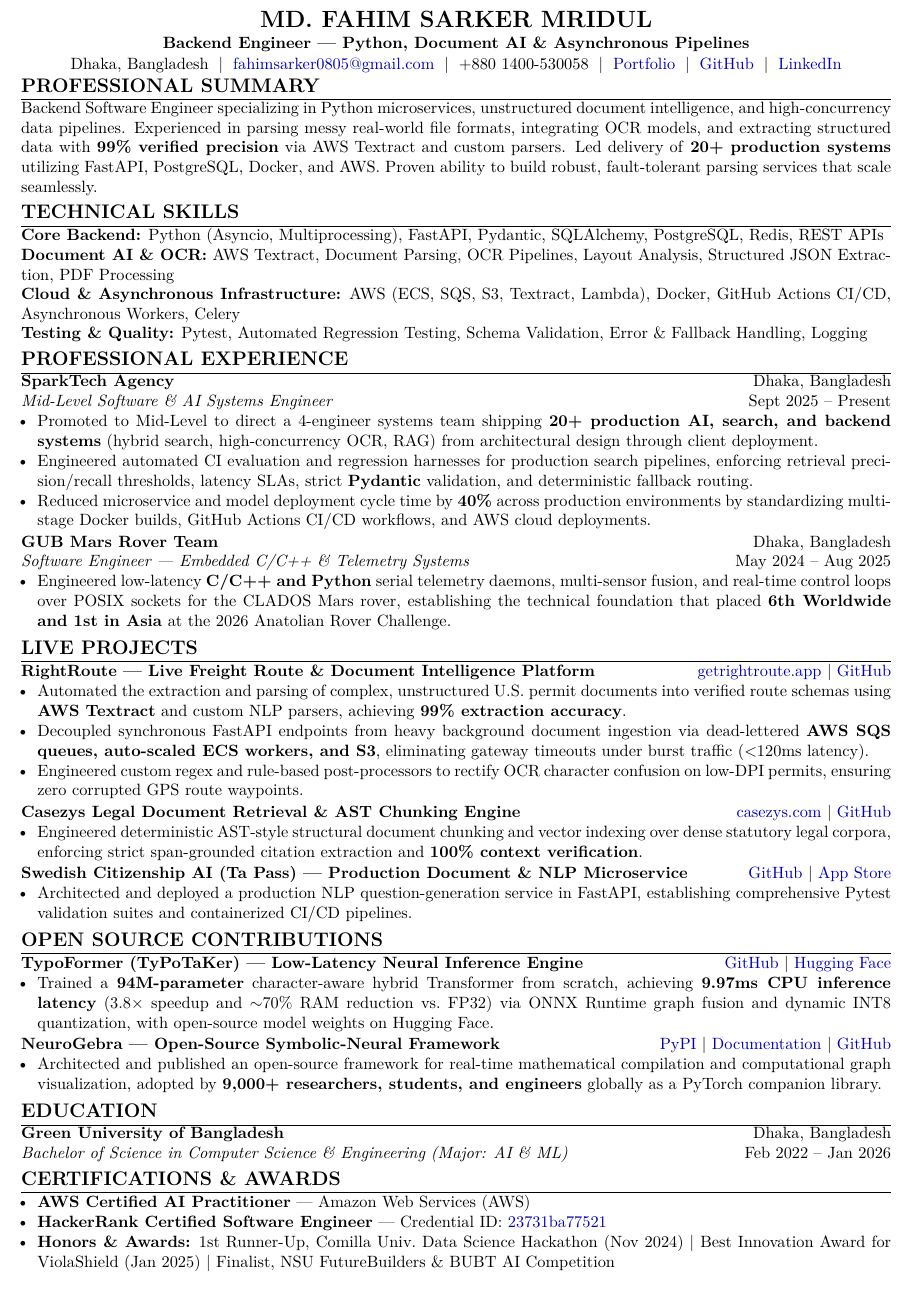
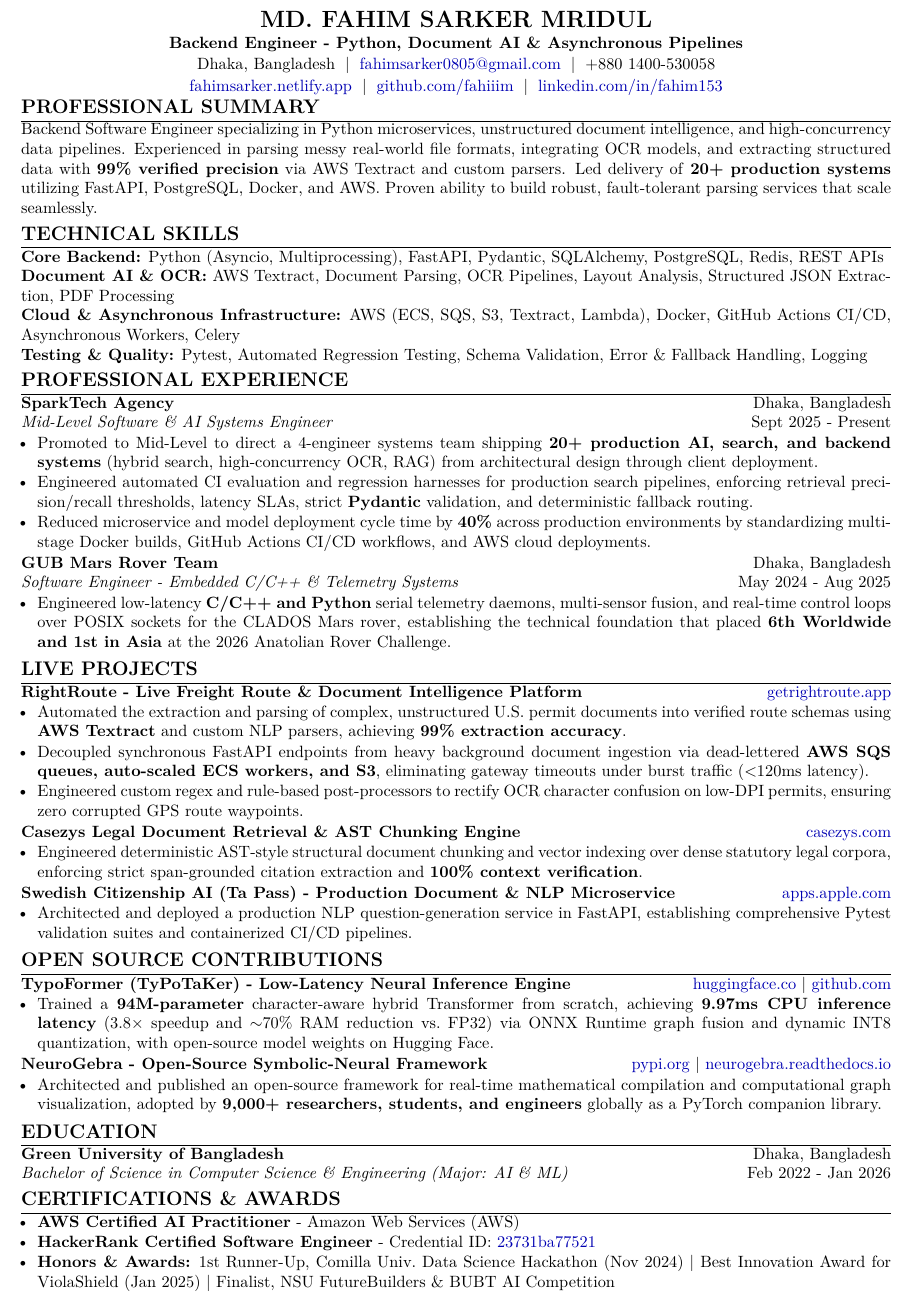
Before and after one commit to fahiiim/CV-Application, a LaTeX CV (tailored_cvs/JOB-004_AIApply/resume.tex): part of the page, cut so that both start at the same text. Compiled offline with pdfLaTeX.

Commit message:
CV Updated:

```diff
--- a/tailored_cvs/JOB-004_AIApply/resume.tex
+++ b/tailored_cvs/JOB-004_AIApply/resume.tex
@@ -37,8 +37,9 @@
 
 {\centering
     {\Large \textbf{MD. FAHIM SARKER MRIDUL}}\\[1pt]
-    \textbf{Backend Engineer --- Python, Document AI \& Asynchronous Pipelines}\\[1pt]
-    Dhaka, Bangladesh \;$\vert$\; \href{mailto:fahimsarker0805@gmail.com}{fahimsarker0805@gmail.com} \;$\vert$\; +880 1400-530058 \;$\vert$\; \href{https://fahimsarker.netlify.app}{Portfolio} \;$\vert$\; \href{https://github.com/fahiiim}{GitHub} \;$\vert$\; \href{https://linkedin.com/in/fahim153}{LinkedIn}\par
+    \textbf{Backend Engineer - Python, Document AI \& Asynchronous Pipelines}\\[1pt]
+    Dhaka, Bangladesh \;$\vert$\; \href{mailto:fahimsarker0805@gmail.com}{fahimsarker0805@gmail.com} \;$\vert$\; +880 1400-530058\\[1pt]
+    \href{https://fahimsarker.netlify.app}{fahimsarker.netlify.app} \;$\vert$\; \href{https://github.com/fahiiim}{github.com/fahiiim} \;$\vert$\; \href{https://linkedin.com/in/fahim153}{linkedin.com/in/fahim153}\par
 }
 
 \vspace{-2.5pt}
@@ -55,7 +56,7 @@ Backend Software Engineer specializing in Python microservices, unstructured doc
 \section*{Professional Experience}
 \noindent
 \textbf{SparkTech Agency} \hfill Dhaka, Bangladesh\\
-\textit{Mid-Level Software \& AI Systems Engineer} \hfill Sept 2025 -- Present
+\textit{Mid-Level Software \& AI Systems Engineer} \hfill Sept 2025 - Present
 \begin{itemize}
     \item Promoted to Mid-Level to direct a 4-engineer systems team shipping \textbf{20+ production AI, search, and backend systems} (hybrid search, high-concurrency OCR, RAG) from architectural design through client deployment.
     \item Engineered automated CI evaluation and regression harnesses for production search pipelines, enforcing retrieval precision/recall thresholds, latency SLAs, strict \textbf{Pydantic} validation, and deterministic fallback routing.
@@ -72,7 +73,7 @@ Backend Software Engineer specializing in Python microservices, unstructured doc
 
 \section*{Live Projects}
 \noindent
-\textbf{RightRoute --- Live Freight Route \& Document Intelligence Platform} \hfill \href{https://getrightroute.app}{getrightroute.app} $\vert$ \href{https://github.com/fahiiim/Right-Route-App-OCR-Module}{GitHub}
+\textbf{RightRoute - Live Freight Route \& Document Intelligence Platform} \hfill \href{https://getrightroute.app}{getrightroute.app}
 \begin{itemize}
     \item Automated the extraction and parsing of complex, unstructured U.S. permit documents into verified route schemas using \textbf{AWS Textract} and custom NLP parsers, achieving \textbf{99\% extraction accuracy}.
     \item Decoupled synchronous FastAPI endpoints from heavy background document ingestion via dead-lettered \textbf{AWS SQS queues, auto-scaled ECS workers, and S3}, eliminating gateway timeouts under burst traffic ($<$120ms latency).
@@ -80,13 +81,13 @@ Backend Software Engineer specializing in Python microservices, unstructured doc
 \end{itemize}
 \vspace{0.6pt}
 \noindent
-\textbf{Casezys Legal Document Retrieval \& AST Chunking Engine} \hfill \href{https://casezys.com}{casezys.com} $\vert$ \href{https://github.com/fahiiim/Legal-Chatbot}{GitHub}
+\textbf{Casezys Legal Document Retrieval \& AST Chunking Engine} \hfill \href{https://casezys.com}{casezys.com}
 \begin{itemize}
     \item Engineered deterministic AST-style structural document chunking and vector indexing over dense statutory legal corpora, enforcing strict span-grounded citation extraction and \textbf{100\% context verification}.
 \end{itemize}
 \vspace{0.6pt}
 \noindent
-\textbf{Swedish Citizenship AI (Ta Pass) --- Production Document \& NLP Microservice} \hfill \href{https://github.com/fahiiim/Swedish-Language-AI}{GitHub} $\vert$ \href{https://github.com/fahiiim/Swedish-Language-AI}{App Store}
+\textbf{Swedish Citizenship AI (Ta Pass) - Production Document \& NLP Microservice} \hfill \href{https://apps.apple.com/us/app/ta-pass-swedish-citizenship/id6799644651}{apps.apple.com}
 \begin{itemize}
     \item Architected and deployed a production NLP question-generation service in FastAPI, establishing comprehensive Pytest validation suites and containerized CI/CD pipelines.
 \end{itemize}
@@ -94,13 +95,13 @@ Backend Software Engineer specializing in Python microservices, unstructured doc
 
 \section*{Open Source Contributions}
 \noindent
-\textbf{TypoFormer (TyPoTaKer) --- Low-Latency Neural Inference Engine} \hfill \href{https://github.com/fahiiim/TyPoTaKer}{GitHub} $\vert$ \href{https://huggingface.co}{Hugging Face}
+\textbf{TypoFormer (TyPoTaKer) - Low-Latency Neural Inference Engine} \hfill \href{https://huggingface.co/fahiiim/TypoFormer}{huggingface.co} $\vert$ \href{https://github.com/fahiiim/TyPoTaKer}{github.com}
 \begin{itemize}
     \item Trained a \textbf{94M-parameter} character-aware hybrid Transformer from scratch, achieving \textbf{9.97ms CPU inference latency} (3.8$\times$ speedup and $\sim$70\% RAM reduction vs.\ FP32) via ONNX Runtime graph fusion and dynamic INT8 quantization, with open-source model weights on Hugging Face.
 \end{itemize}
 \vspace{0.6pt}
 \noindent
-\textbf{NeuroGebra --- Open-Source Symbolic-Neural Framework} \hfill \href{https://pypi.org/project/neurogebra/}{PyPI} $\vert$ \href{https://neurogebra.readthedocs.io}{Documentation} $\vert$ \href{https://github.com/fahiiim/NeuroGebra}{GitHub}
+\textbf{NeuroGebra - Open-Source Symbolic-Neural Framework} \hfill \href{https://pypi.org/project/neurogebra/}{pypi.org} $\vert$ \href{https://neurogebra.readthedocs.io}{neurogebra.readthedocs.io}
 \begin{itemize}
     \item Architected and published an open-source framework for real-time mathematical compilation and computational graph visualization, adopted by \textbf{9,000+ researchers, students, and engineers} globally as a PyTorch companion library.
 \end{itemize}
@@ -109,12 +110,12 @@ Backend Software Engineer specializing in Python microservices, unstructured doc
 \section*{Education}
 \noindent
 \textbf{Green University of Bangladesh} \hfill Dhaka, Bangladesh\\
-\textit{Bachelor of Science in Computer Science \& Engineering (Major: AI \& ML)} \hfill Feb 2022 -- Jan 2026
+\textit{Bachelor of Science in Computer Science \& Engineering (Major: AI \& ML)} \hfill Feb 2022 - Jan 2026
 
 \section*{Certifications \& Awards}
 \begin{itemize}
-    \item \textbf{AWS Certified AI Practitioner} --- Amazon Web Services (AWS)
-    \item \textbf{HackerRank Certified Software Engineer} --- Credential ID: \href{https://www.hackerrank.com/certificates/23731ba77521}{23731ba77521}
+    \item \textbf{AWS Certified AI Practitioner} - Amazon Web Services (AWS)
+    \item \textbf{HackerRank Certified Software Engineer} - Credential ID: \href{https://www.hackerrank.com/certificates/23731ba77521}{23731ba77521}
     \item \textbf{Honors \& Awards:} 1st Runner-Up, Comilla Univ.\ Data Science Hackathon (Nov 2024) $\vert$ Best Innovation Award for ViolaShield (Jan 2025) $\vert$ Finalist, NSU FutureBuilders \& BUBT AI Competition
 \end{itemize}
 
```
Also changed, not shown: tailored_cvs/JOB-004_AIApply/resume.tex (2 more changed lines).
